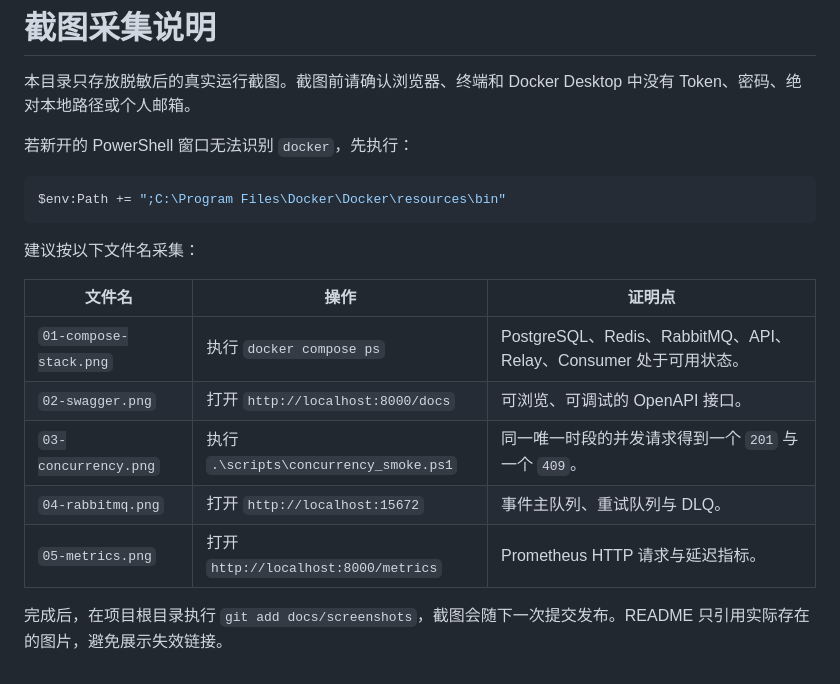
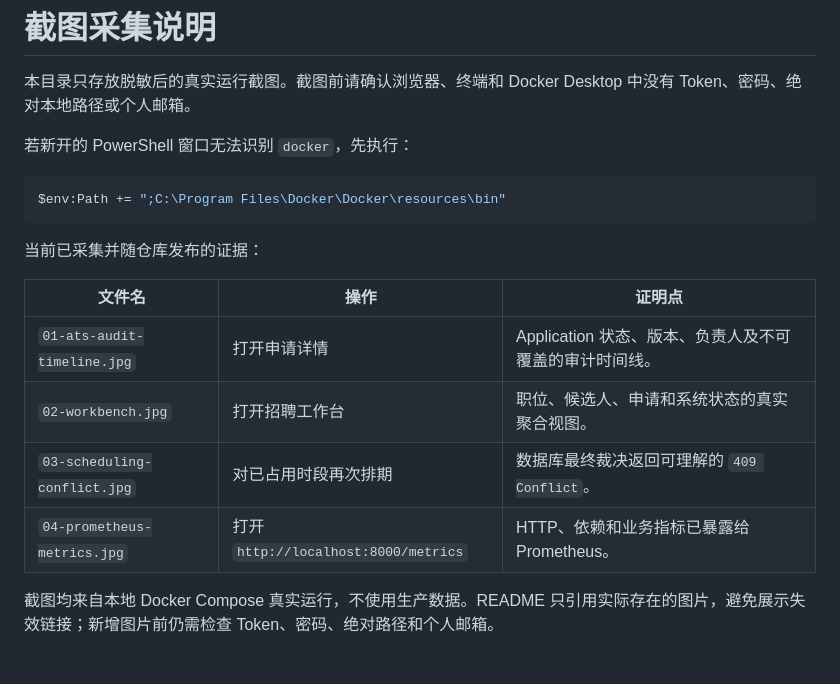
Before and after one commit to zhangbeimiao/HireFlow, a Markdown page: docs/screenshots/README.md, the part around the change. Drawn GitHub-style.

````diff
--- a/docs/screenshots/README.md
+++ b/docs/screenshots/README.md
@@ -8,14 +8,13 @@
 $env:Path += ";C:\Program Files\Docker\Docker\resources\bin"
 ```
 
-建议按以下文件名采集：
+当前已采集并随仓库发布的证据：
 
 | 文件名 | 操作 | 证明点 |
 | --- | --- | --- |
-| `01-compose-stack.png` | 执行 `docker compose ps` | PostgreSQL、Redis、RabbitMQ、API、Relay、Consumer 处于可用状态。 |
-| `02-swagger.png` | 打开 `http://localhost:8000/docs` | 可浏览、可调试的 OpenAPI 接口。 |
-| `03-concurrency.png` | 执行 `.\scripts\concurrency_smoke.ps1` | 同一唯一时段的并发请求得到一个 `201` 与一个 `409`。 |
-| `04-rabbitmq.png` | 打开 `http://localhost:15672` | 事件主队列、重试队列与 DLQ。 |
-| `05-metrics.png` | 打开 `http://localhost:8000/metrics` | Prometheus HTTP 请求与延迟指标。 |
+| `01-ats-audit-timeline.jpg` | 打开申请详情 | Application 状态、版本、负责人及不可覆盖的审计时间线。 |
+| `02-workbench.jpg` | 打开招聘工作台 | 职位、候选人、申请和系统状态的真实聚合视图。 |
+| `03-scheduling-conflict.jpg` | 对已占用时段再次排期 | 数据库最终裁决返回可理解的 `409 Conflict`。 |
+| `04-prometheus-metrics.jpg` | 打开 `http://localhost:8000/metrics` | HTTP、依赖和业务指标已暴露给 Prometheus。 |
 
-完成后，在项目根目录执行 `git add docs/screenshots`，截图会随下一次提交发布。README 只引用实际存在的图片，避免展示失效链接。
+截图均来自本地 Docker Compose 真实运行，不使用生产数据。README 只引用实际存在的图片，避免展示失效链接；新增图片前仍需检查 Token、密码、绝对路径和个人邮箱。
````
Also changed, not shown: README.md (+17 -6 lines), docs/interview_pitch.md (+8 -0 lines), docs/resume.md (added, +11 -0 lines), docs/screenshots/01-ats-audit-timeline.jpg (added), docs/screenshots/02-workbench.jpg (added), docs/screenshots/03-scheduling-conflict.jpg (added), docs/screenshots/04-prometheus-metrics.jpg (added).
